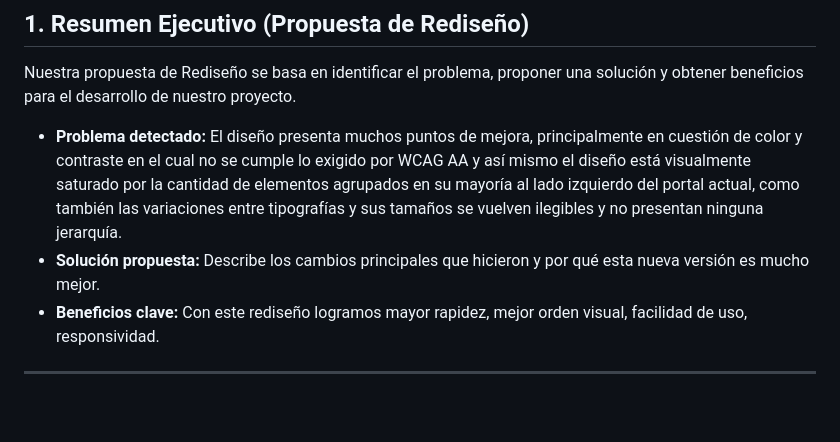
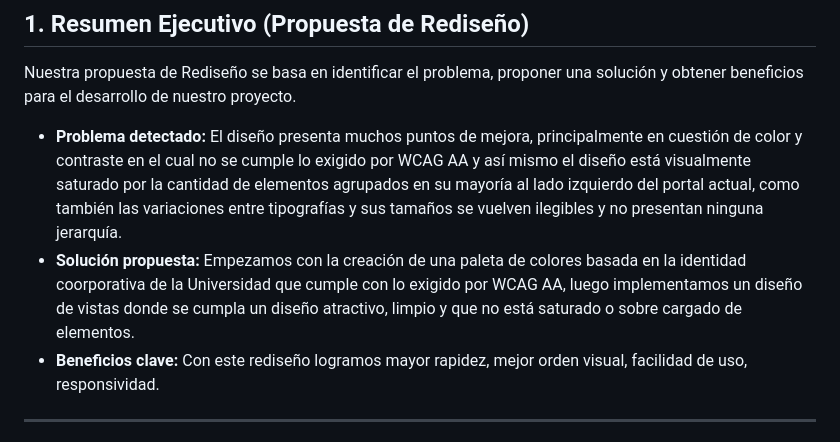
Before and after one commit to Abbieuees/Programacion_web_2026, a Markdown page: README.md, the part around the change. GitHub-like rendering; blank space fills up the shorter version.

Commit message:
Actualizar README.md

```diff
--- a/README.md
+++ b/README.md
@@ -27,7 +27,7 @@
 Nuestra propuesta de Rediseño se basa en identificar el problema, proponer una solución y obtener beneficios para el desarrollo de nuestro proyecto.
 
 * **Problema detectado:** El diseño presenta muchos puntos de mejora, principalmente en cuestión de color y contraste en el cual no se cumple lo exigido por WCAG AA y así mismo el diseño está visualmente saturado por la cantidad de elementos agrupados en su mayoría al lado izquierdo del portal actual, como también las variaciones entre tipografías y sus tamaños se vuelven ilegibles y no presentan ninguna jerarquía.
-* **Solución propuesta:** Describe los cambios principales que hicieron y por qué esta nueva versión es mucho mejor.
+* **Solución propuesta:** Empezamos con  la creación de una paleta de colores basada en la identidad coorporativa de la Universidad que cumple con lo exigido por WCAG AA, luego implementamos un diseño de vistas donde se cumpla un diseño atractivo, limpio y que no está saturado o sobre cargado de elementos.
 * **Beneficios clave:** Con este rediseño logramos mayor rapidez, mejor orden visual, facilidad de uso, responsividad.
 
 ---
```
